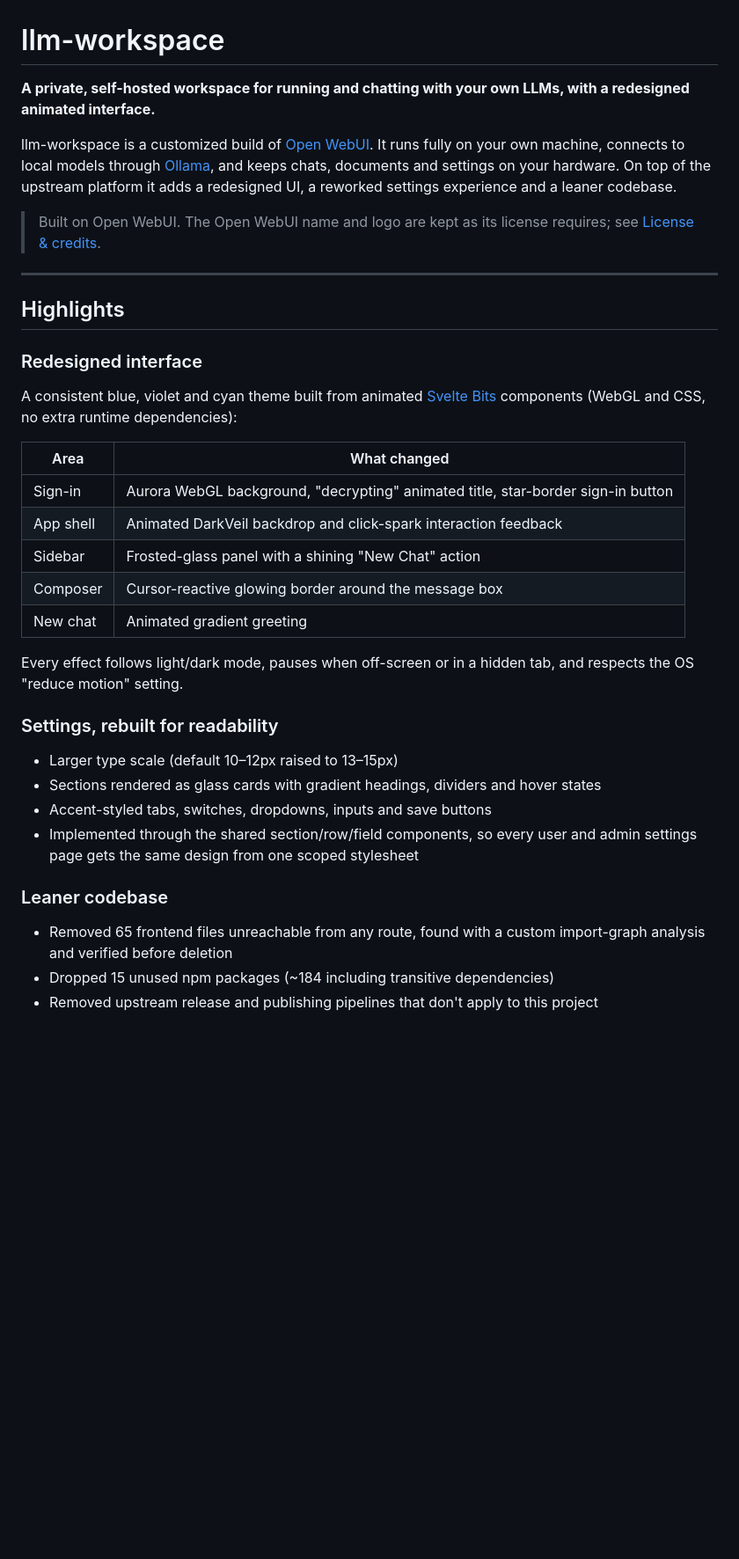
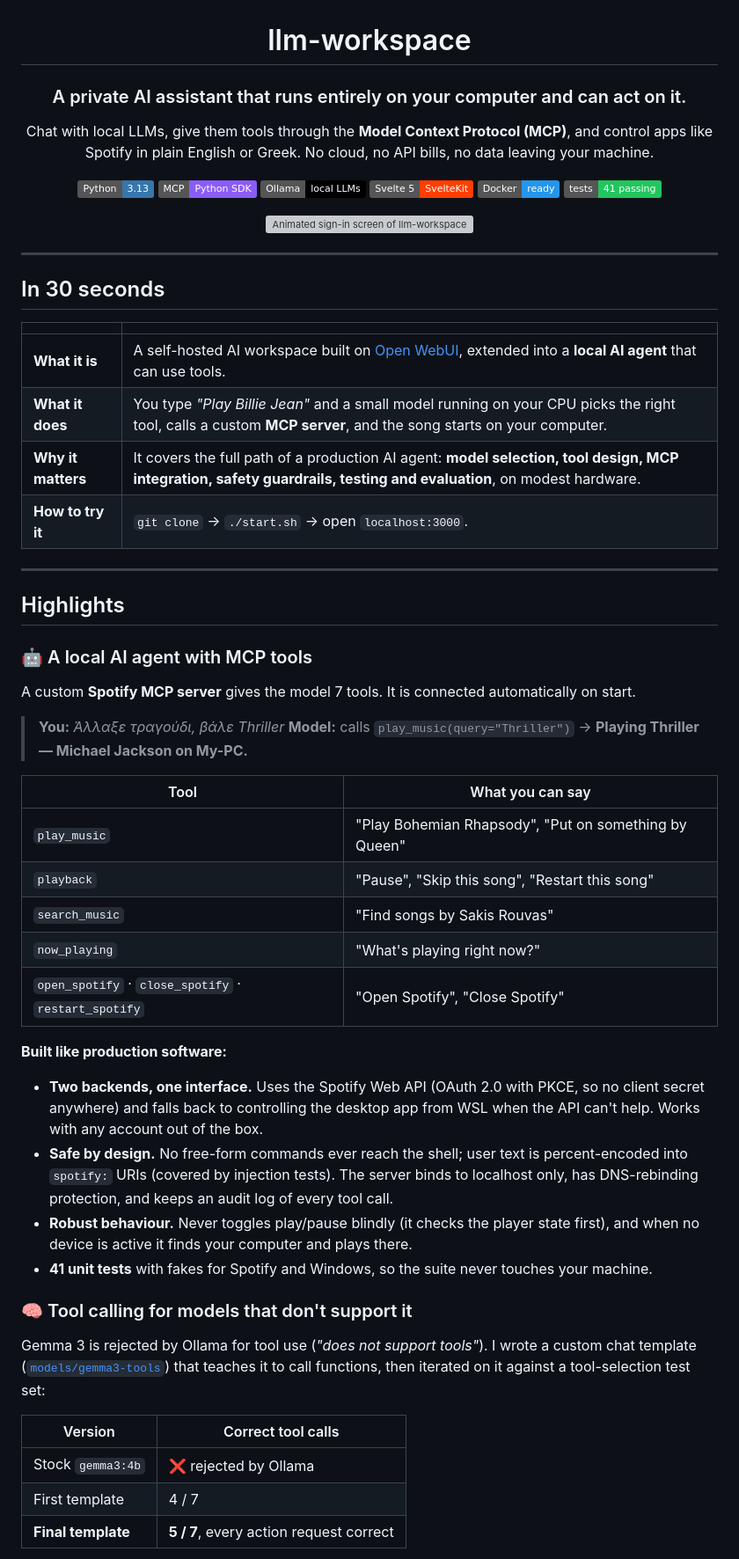
Before and after one commit to kotsarakos/llm-workspace, a Markdown page: README.md, the part around one of its changes. Shown at 88% size. GitHub-like rendering; badges without logos; blank space fills up the shorter version; grey boxes are pictures that could not be loaded.

```diff
--- a/README.md
+++ b/README.md
@@ -1,43 +3,61 @@
 # llm-workspace
 
-**A private, self-hosted workspace for running and chatting with your own LLMs, with a redesigned animated interface.**
+### A private AI assistant that runs entirely on your computer and can act on it.
 
-llm-workspace is a customized build of [Open WebUI](https://github.com/open-webui/open-webui). It runs fully on your own machine, connects to local models through [Ollama](https://ollama.com), and keeps chats, documents and settings on your hardware. On top of the upstream platform it adds a redesigned UI, a reworked settings experience and a leaner codebase.
+Chat with local LLMs, give them tools through the **Model Context Protocol (MCP)**, and control apps like Spotify in plain English or Greek. No cloud, no API bills, no data leaving your machine.
 
-> Built on Open WebUI. The Open WebUI name and logo are kept as its license requires; see [License & credits](#license--credits).
+![Python](https://img.shields.io/badge/Python-3.13-3776AB?logo=python&logoColor=white)
+![MCP](https://img.shields.io/badge/MCP-Python%20SDK-8B5CF6)
+![Ollama](https://img.shields.io/badge/Ollama-local%20LLMs-000000?logo=ollama&logoColor=white)
+![Svelte](https://img.shields.io/badge/Svelte%205-SvelteKit-FF3E00?logo=svelte&logoColor=white)
+![Docker](https://img.shields.io/badge/Docker-ready-2496ED?logo=docker&logoColor=white)
+![Tests](https://img.shields.io/badge/tests-41%20passing-22C55E)
 
-<!--
-Screenshots: add images to docs/screenshots/ and uncomment.
-![Sign-in page](docs/screenshots/sign-in.png)
-![Chat](docs/screenshots/chat.png)
-![Settings](docs/screenshots/settings.png)
--->
+<img src="docs/assets/signin-demo.gif" alt="Animated sign-in screen of llm-workspace" width="860">
+
+</div>
+
+---
+
+## In 30 seconds
+
+| | |
+|---|---|
+| **What it is** | A self-hosted AI workspace built on [Open WebUI](https://github.com/open-webui/open-webui), extended into a **local AI agent** that can use tools. |
+| **What it does** | You type *"Play Billie Jean"* and a small model running on your CPU picks the right tool, calls a custom **MCP server**, and the song starts on your computer. |
+| **Why it matters** | It covers the full path of a production AI agent: **model selection, tool design, MCP integration, safety guardrails, testing and evaluation**, on modest hardware. |
+| **How to try it** | `git clone` → `./start.sh` → open `localhost:3000`. |
 
 ---
 
 ## Highlights
 
-### Redesigned interface
-A consistent blue, violet and cyan theme built from animated [Svelte Bits](https://github.com/DavidHDev/svelte-bits) components (WebGL and CSS, no extra runtime dependencies):
+### 🤖 A local AI agent with MCP tools
+A custom **Spotify MCP server** gives the model 7 tools. It is connected automatically on start.
 
-| Area | What changed |
+> **You:** *Άλλαξε τραγούδι, βάλε Thriller*
+> **Model:** calls `play_music(query="Thriller")` → **Playing Thriller — Michael Jackson on My-PC.**
+
+| Tool | What you can say |
 |---|---|
-| Sign-in | Aurora WebGL background, "decrypting" animated title, star-border sign-in button |
-| App shell | Animated DarkVeil backdrop and click-spark interaction feedback |
-| Sidebar | Frosted-glass panel with a shining "New Chat" action |
-| Composer | Cursor-reactive glowing border around the message box |
-| New chat | Animated gradient greeting |
+| `play_music` | "Play Bohemian Rhapsody", "Put on something by Queen" |
+| `playback` | "Pause", "Skip this song", "Restart this song" |
+| `search_music` | "Find songs by Sakis Rouvas" |
+| `now_playing` | "What's playing right now?" |
+| `open_spotify` · `close_spotify` · `restart_spotify` | "Open Spotify", "Close Spotify" |
 
-Every effect follows light/dark mode, pauses when off-screen or in a hidden tab, and respects the OS "reduce motion" setting.
+**Built like production software:**
+- **Two backends, one interface.** Uses the Spotify Web API (OAuth 2.0 with PKCE, so no client secret anywhere) and falls back to controlling the desktop app from WSL when the API can't help. Works with any account out of the box.
+- **Safe by design.** No free-form commands ever reach the shell; user text is percent-encoded into `spotify:` URIs (covered by injection tests). The server binds to localhost only, has DNS-rebinding protection, and keeps an audit log of every tool call.
+- **Robust behaviour.** Never toggles play/pause blindly (it checks the player state first), and when no device is active it finds your computer and plays there.
+- **41 unit tests** with fakes for Spotify and Windows, so the suite never touches your machine.
 
-### Settings, rebuilt for readability
-- Larger type scale (default 10–12px raised to 13–15px)
-- Sections rendered as glass cards with gradient headings, dividers and hover states
-- Accent-styled tabs, switches, dropdowns, inputs and save buttons
-- Implemented through the shared section/row/field components, so every user and admin settings page gets the same design from one scoped stylesheet
+### 🧠 Tool calling for models that don't support it
+Gemma 3 is rejected by Ollama for tool use (*"does not support tools"*). I wrote a custom chat template ([`models/gemma3-tools`](models/gemma3-tools/Modelfile)) that teaches it to call functions, then iterated on it against a tool-selection test set:
 
-### Leaner codebase
-- Removed 65 frontend files unreachable from any route, found with a custom import-graph analysis and verified before deletion
-- Dropped 15 unused npm packages (~184 including transitive dependencies)
-- Removed upstream release and publishing pipelines that don't apply to this project
+| Version | Correct tool calls |
+|---|---|
+| Stock `gemma3:4b` | ❌ rejected by Ollama |
+| First template | 4 / 7 |
+| **Final template** | **5 / 7**, every action request correct |
 
```
Also changed, not shown: other parts of README.md (+72 -57 lines), docs/assets/signin-dark.png (added), docs/assets/signin-light.png (added), 1 other file.
